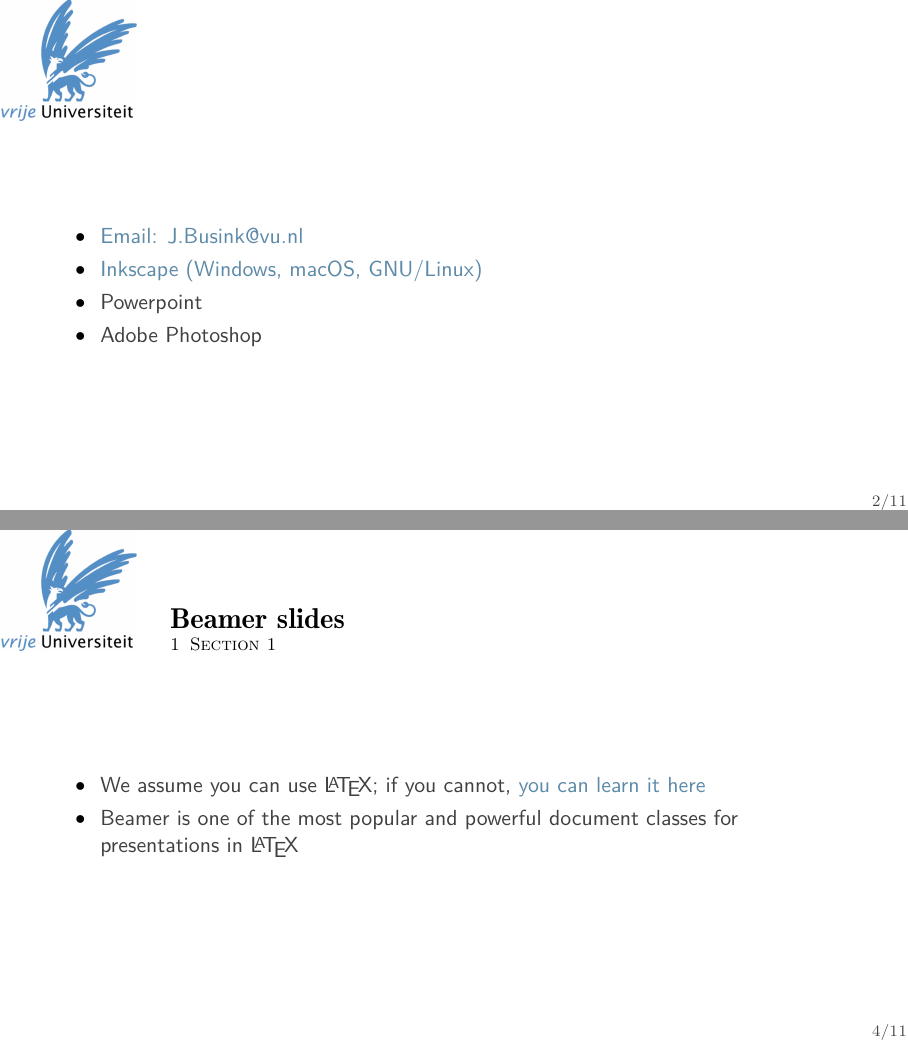
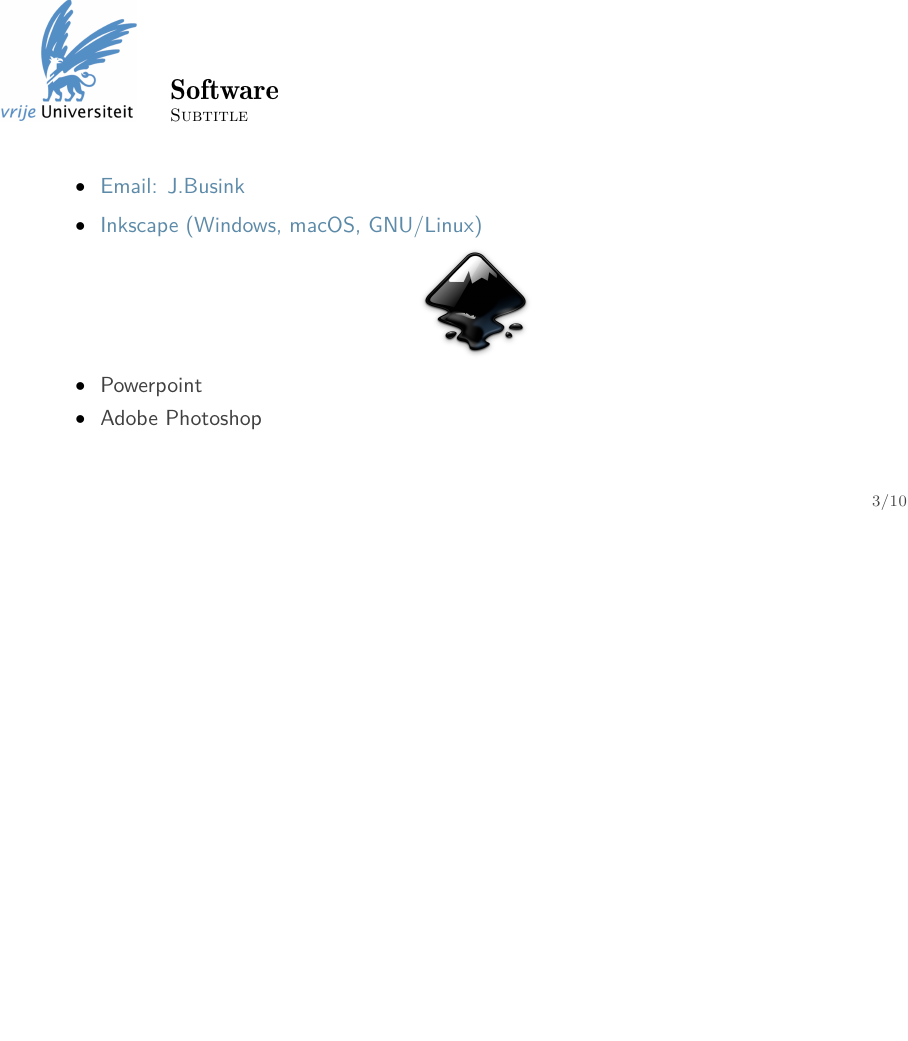
Before and after one commit to JBusink/Beamer-VU, LaTeX slides (Beamer VU Template/main_figure_making.tex): pages 2 and 4 of 14 before the commit and page 5 of 15 after it, the two joined at a grey line, the shorter picture padded with empty space. Compiled offline with XeLaTeX.

Commit message:
add logo

```diff
--- a/Beamer VU Template/main_figure_making.tex
+++ b/Beamer VU Template/main_figure_making.tex
@@ -20,27 +20,32 @@
 
 \maketitle
 
-\begin{frame}
-\begin{itemize}
-      \item \hrefcol{mailto:j.busink@svu.nl}{Email: J.Busink@vu.nl}
-      \item \hrefcol{https://inkscape.org/release/inkscape-1.2.1/}{Inkscape (Windows, macOS, GNU/Linux)}
-      \item Powerpoint
-      \item Adobe Photoshop
-\end{itemize}
 
-\end{frame}
+
+
 
 \section{Section 1}
 
-\begin{frame}{Beamer slides}{\thesection \, \secname}
+% \begin{frame}{Beamer slides}{\thesection \, \secname}
 
-\begin{itemize}
-\item We assume you can use \LaTeX; if you cannot,
-\hrefcol{http://en.wikibooks.org/wiki/LaTeX/}{you can learn it here}
-\item Beamer is one of the most popular and powerful document
-classes for presentations in \LaTeX
-\end{itemize}
+
+\begin{frame}[fragile]{Software}{\thesection \, \secname}
+      \framesubtitle{Subtitle}
+      \begin{itemize}
+            \item \hrefcol{mailto:j.busink@svu.nl}{Email: J.Busink}
+      \end{itemize}
+
+      \begin{itemize}[<+->]
+            \item \hrefcol{https://inkscape.org/release/inkscape-1.2.1/}{Inkscape (Windows, macOS, GNU/Linux)}
+            \begin{figure}
+                  \centering
+                  \includegraphics[width = 2 cm]{images/Section 1/Inkscape_Logo.svg.png}
+            \end{figure}
+            \item Powerpoint
+            \item Adobe Photoshop
+      \end{itemize}
 \end{frame}
+% \end{frame}
 
 \section{Section 2}
 
```
Also changed, not shown: Beamer VU Template/images/Section 1/Inkscape_Logo.svg.png (added), Beamer VU Template/main_figure_making.pdf, 11 other files.
